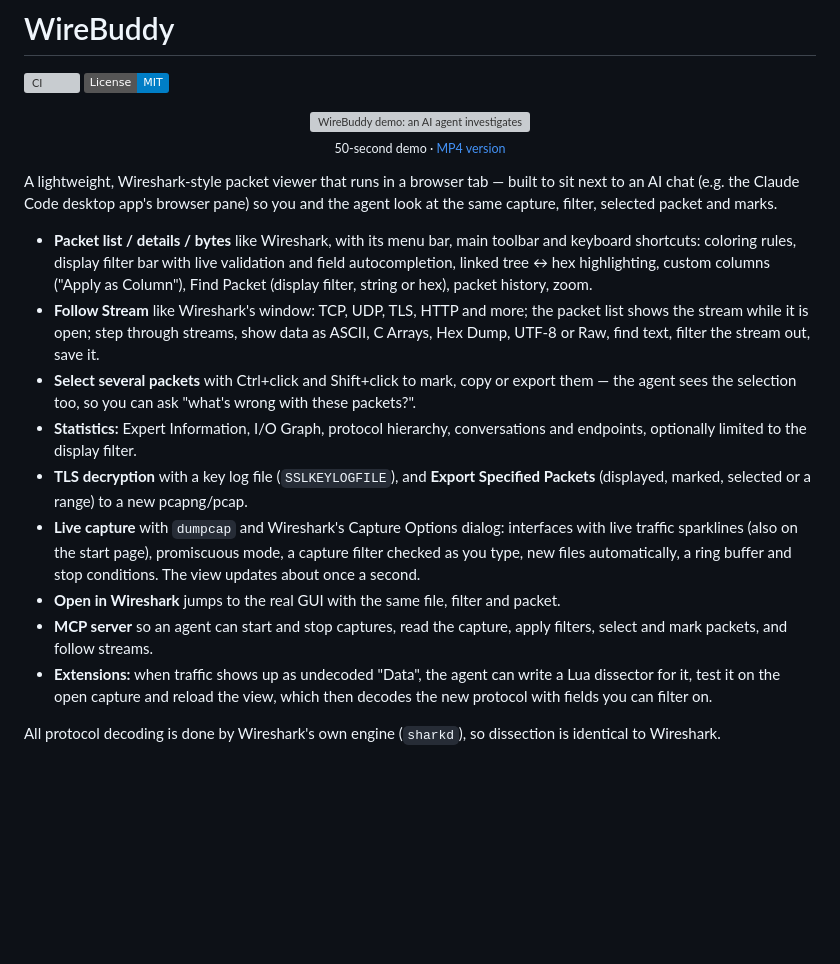
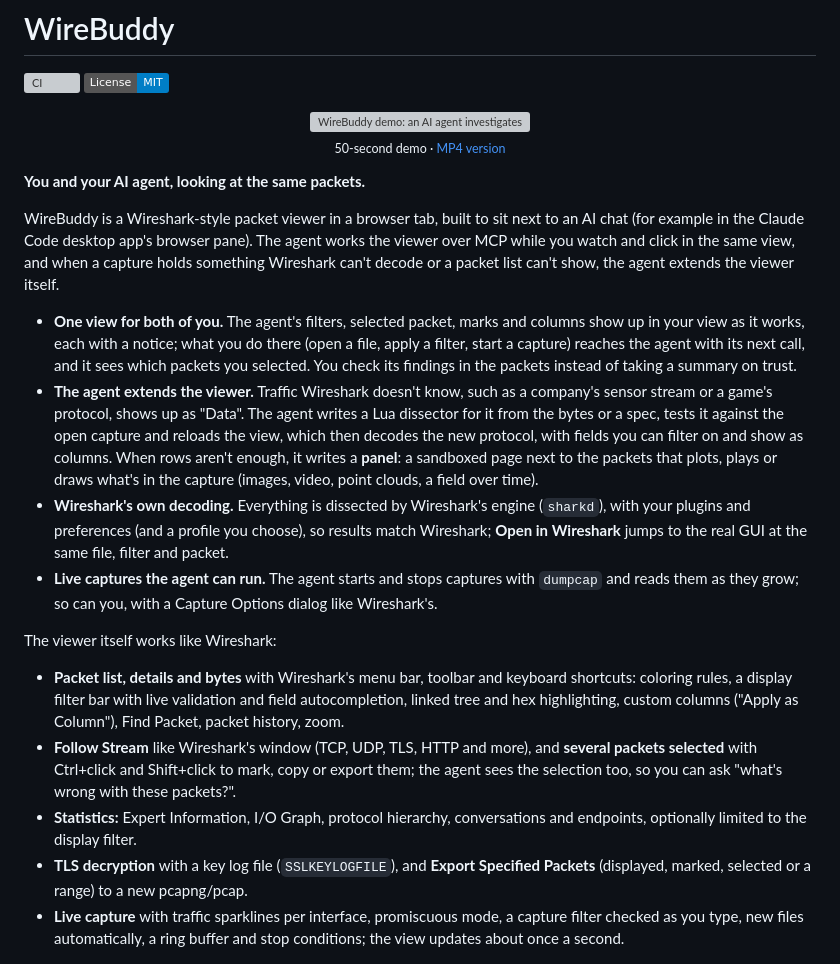
Before and after one commit to dngames/wirebuddy, a Markdown page: README.md, the part around one of its changes. Rendered like a GitHub page; badges without logos; blank space fills up the shorter version; grey boxes are pictures that could not be loaded.

Commit message:
open the readme with the shared view and the agent extending the viewer, compare wirebuddy fairly with the tshark-based mcp servers

```diff
--- a/README.md
+++ b/README.md
@@ -8,35 +8,43 @@
   <br><sub>50-second demo · <a href="docs/demo.mp4">MP4 version</a></sub>
 </p>
 
-A lightweight, Wireshark-style packet viewer that runs in a browser tab — built to sit next to
-an AI chat (e.g. the Claude Code desktop app's browser pane) so you and the agent look at the
-same capture, filter, selected packet and marks.
+**You and your AI agent, looking at the same packets.**
 
-- **Packet list / details / bytes** like Wireshark, with its menu bar, main toolbar and keyboard
-  shortcuts: coloring rules, display filter bar with live validation and field autocompletion,
-  linked tree ↔ hex highlighting, custom columns ("Apply as Column"), Find Packet (display
-  filter, string or hex), packet history, zoom.
-- **Follow Stream** like Wireshark's window: TCP, UDP, TLS, HTTP and more; the packet list
-  shows the stream while it is open; step through streams, show data as ASCII, C Arrays, Hex
-  Dump, UTF-8 or Raw, find text, filter the stream out, save it.
-- **Select several packets** with Ctrl+click and Shift+click to mark, copy or export them — the
-  agent sees the selection too, so you can ask "what's wrong with these packets?".
+WireBuddy is a Wireshark-style packet viewer in a browser tab, built to sit next to an AI chat
+(for example in the Claude Code desktop app's browser pane). The agent works the viewer over MCP
+while you watch and click in the same view, and when a capture holds something Wireshark can't
+decode or a packet list can't show, the agent extends the viewer itself.
+
+- **One view for both of you.** The agent's filters, selected packet, marks and columns show up
+  in your view as it works, each with a notice; what you do there (open a file, apply a filter,
+  start a capture) reaches the agent with its next call, and it sees which packets you selected.
+  You check its findings in the packets instead of taking a summary on trust.
+- **The agent extends the viewer.** Traffic Wireshark doesn't know, such as a company's sensor
+  stream or a game's protocol, shows up as "Data". The agent writes a Lua dissector for it from
+  the bytes or a spec, tests it against the open capture and reloads the view, which then
+  decodes the new protocol, with fields you can filter on and show as columns. When rows aren't
+  enough, it writes a **panel**: a sandboxed page next to the packets that plots, plays or draws
+  what's in the capture (images, video, point clouds, a field over time).
+- **Wireshark's own decoding.** Everything is dissected by Wireshark's engine (`sharkd`), with
+  your plugins and preferences (and a profile you choose), so results match Wireshark; **Open in
+  Wireshark** jumps to the real GUI at the same file, filter and packet.
+- **Live captures the agent can run.** The agent starts and stops captures with `dumpcap` and
+  reads them as they grow; so can you, with a Capture Options dialog like Wireshark's.
+
+The viewer itself works like Wireshark:
+
+- **Packet list, details and bytes** with Wireshark's menu bar, toolbar and keyboard shortcuts:
+  coloring rules, a display filter bar with live validation and field autocompletion, linked tree
+  and hex highlighting, custom columns ("Apply as Column"), Find Packet, packet history, zoom.
+- **Follow Stream** like Wireshark's window (TCP, UDP, TLS, HTTP and more), and **several
+  packets selected** with Ctrl+click and Shift+click to mark, copy or export them; the agent sees
+  the selection too, so you can ask "what's wrong with these packets?".
 - **Statistics:** Expert Information, I/O Graph, protocol hierarchy, conversations and
   endpoints, optionally limited to the display filter.
 - **TLS decryption** with a key log file (`SSLKEYLOGFILE`), and **Export Specified Packets**
   (displayed, marked, selected or a range) to a new pcapng/pcap.
-- **Live capture** with `dumpcap` and Wireshark's Capture Options dialog: interfaces with live
-  traffic sparklines (also on the start page), promiscuous mode, a capture filter checked as you
-  type, new files automatically, a ring buffer and stop conditions. The view updates about once a
-  second.
-- **Open in Wireshark** jumps to the real GUI with the same file, filter and packet.
-- **MCP server** so an agent can start and stop captures, read the capture, apply filters,
-  select and mark packets, and follow streams.
-- **Extensions:** when traffic shows up as undecoded "Data", the agent can write a Lua dissector
-  for it, test it on the open capture and reload the view, which then decodes the new protocol
-  with fields you can filter on.
-
-All protocol decoding is done by Wireshark's own engine (`sharkd`), so dissection is identical
-to Wireshark.
+- **Live capture** with traffic sparklines per interface, promiscuous mode, a capture filter
+  checked as you type, new files automatically, a ring buffer and stop conditions; the view
+  updates about once a second.
 
 ![WireBuddy screenshot: a reassembled HTTP response, with frames marked by the agent](docs/screenshot.png)
```
Also changed, not shown: other parts of README.md (+22 -0 lines).
